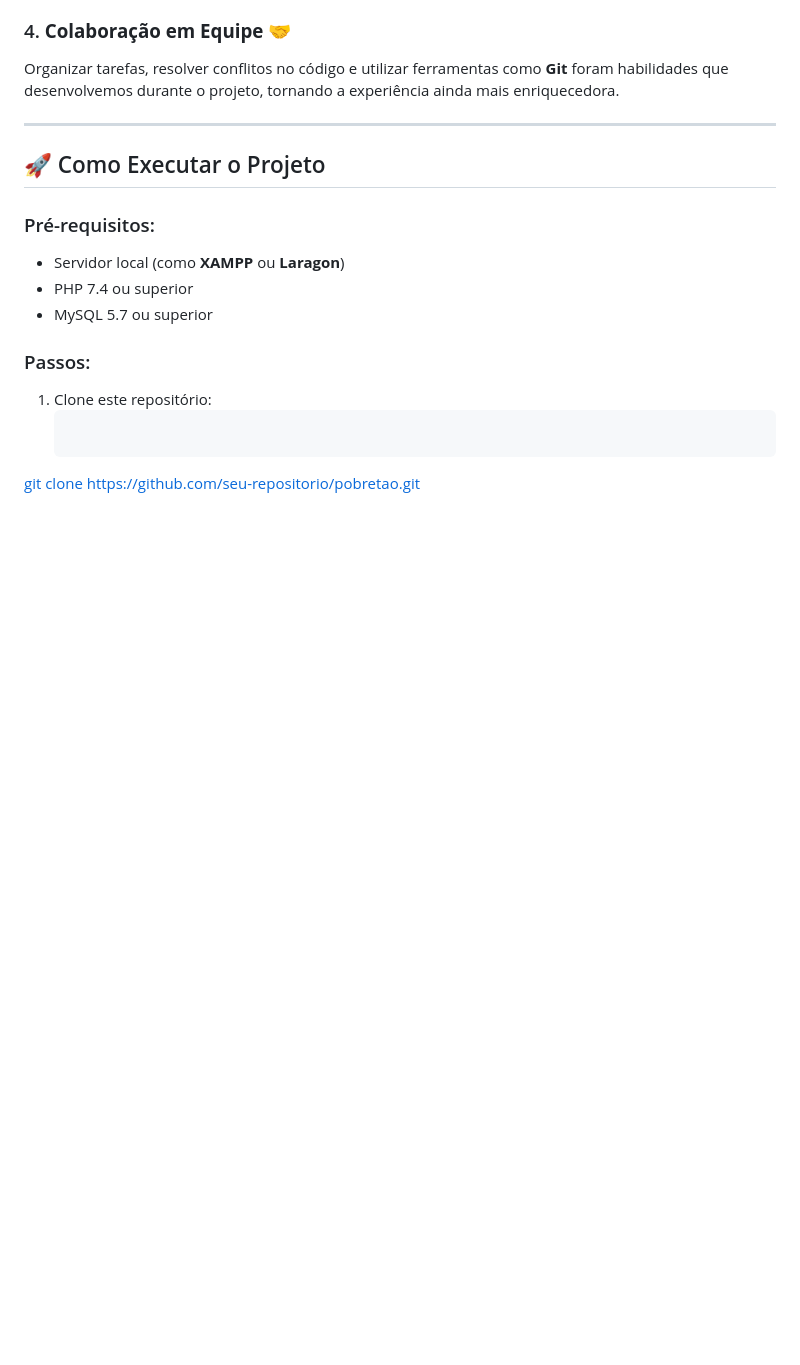
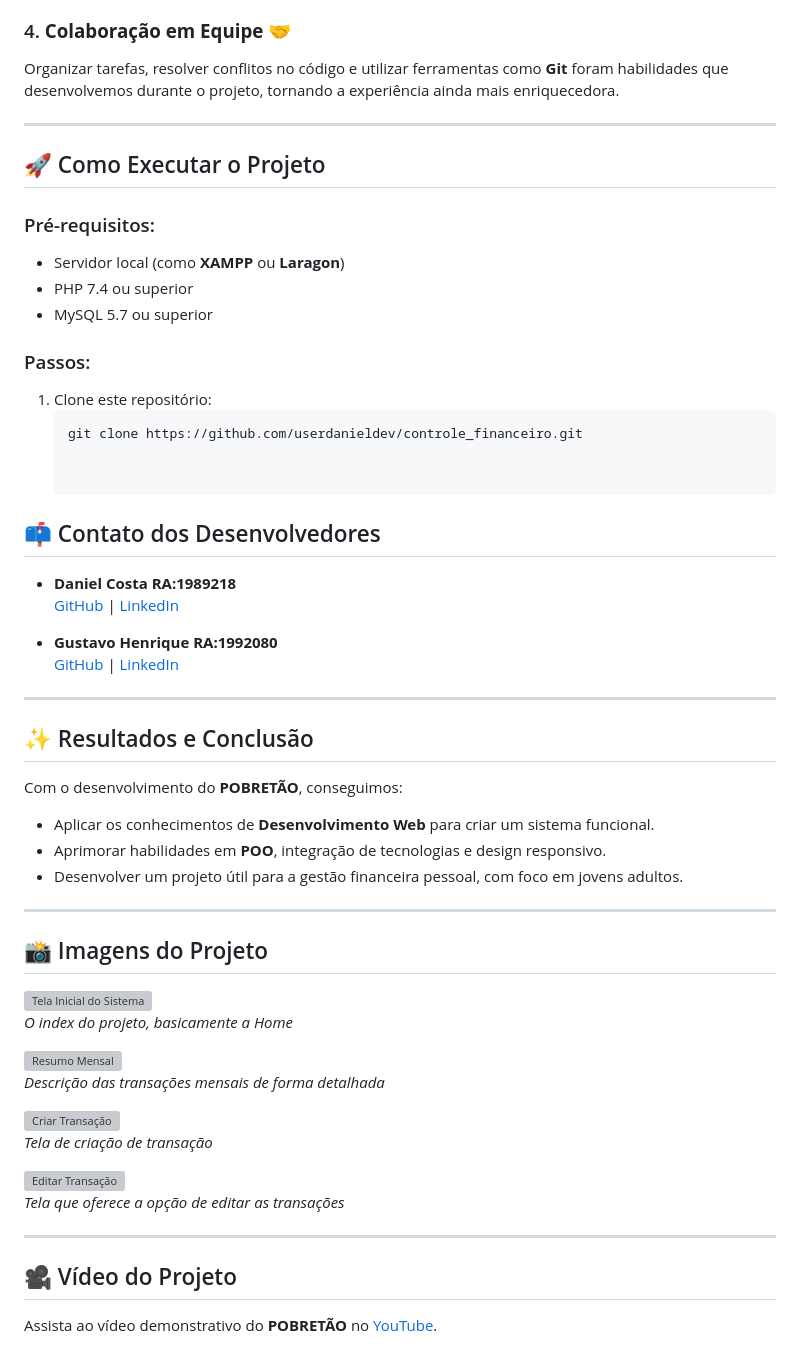
Before and after one commit to userdanieldev/controle_financeiro, a Markdown page: README.md, the part around the change. Drawn GitHub-style; blank space fills up the shorter version; grey boxes are pictures that could not be loaded.

Commit message:
Update README.md
modificação pre-final

````diff
--- a/README.md
+++ b/README.md
@@ -68,5 +68,44 @@ Organizar tarefas, resolver conflitos no código e utilizar ferramentas como **G
 ### Passos:
 1. Clone este repositório:
    ```bash
-[   git clone https://github.com/seu-repositorio/pobretao.git
-](https://github.com/userdanieldev/controle_financeiro.git)
+   git clone https://github.com/userdanieldev/controle_financeiro.git
+
+
+## 📫 Contato dos Desenvolvedores
+
+- **Daniel Costa RA:1989218**
+  [GitHub](https://github.com/userdanieldev) | [LinkedIn](https://www.linkedin.com/in/daniel-costa-b88a07198/)
+
+- **Gustavo Henrique RA:1992080**
+  [GitHub](https://github.com/GuVieir4) | [LinkedIn](https://linkedin.com/in/gustavo-henrique-vieira-da-silva-6284b7231)
+
+---
+
+## ✨ Resultados e Conclusão
+
+Com o desenvolvimento do **POBRETÃO**, conseguimos:
+- Aplicar os conhecimentos de **Desenvolvimento Web** para criar um sistema funcional.
+- Aprimorar habilidades em **POO**, integração de tecnologias e design responsivo.
+- Desenvolver um projeto útil para a gestão financeira pessoal, com foco em jovens adultos.
+
+---
+
+## 📸 Imagens do Projeto
+
+![Tela Inicial do Sistema](./imagens/imagem1.png)
+*O index do projeto, basicamente a Home*
+
+![Resumo Mensal](./imagens/imagem2.png)
+*Descrição das transações mensais de forma detalhada*
+
+![Criar Transação](./imagens/imagem1.png)
+*Tela de criação de transação*
+
+![Editar Transação](./imagens/imagem1.png)
+*Tela que oferece a opção de editar as transações*
+
+---
+
+## 🎥 Vídeo do Projeto
+
+Assista ao vídeo demonstrativo do **POBRETÃO** no [YouTube](https://youtu.be/D8_cyyZpNB4).
````
